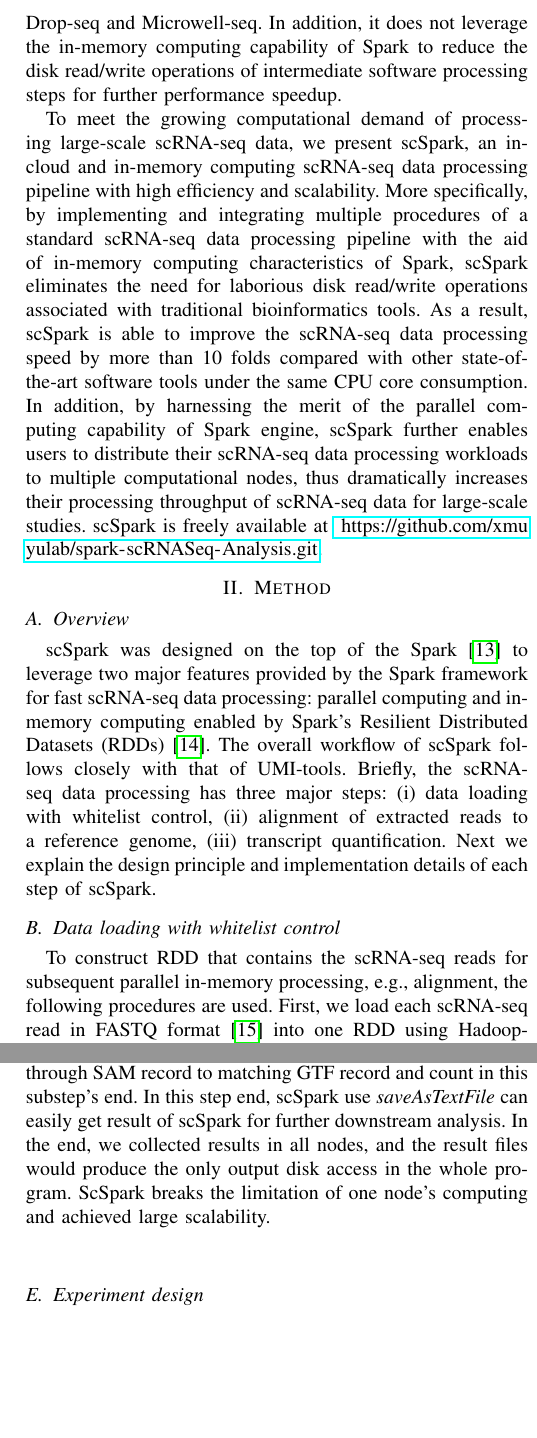
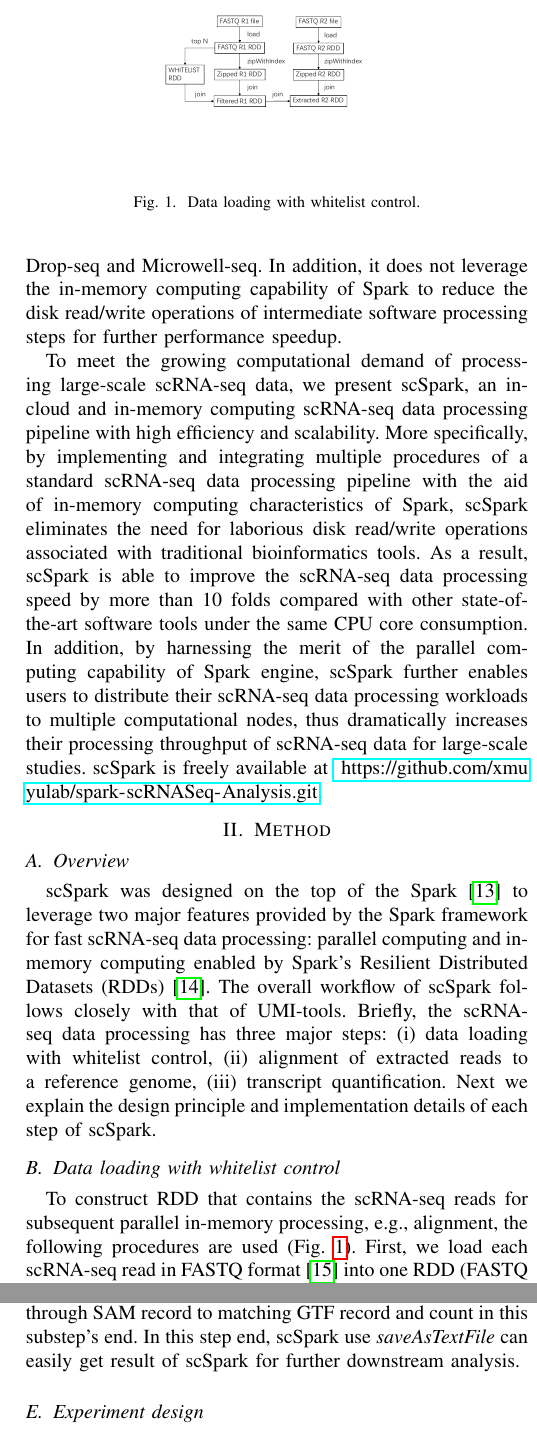
Before and after one commit to xmuyulab/scSparkPaper, a LaTeX paper (BIBM/main.tex): two parts of the columns of pages 2 and 3 of 6, joined at a grey line, cut at the place of the change, the shorter picture padded with empty space. Compiled offline with pdfLaTeX.

Commit message:
fig1,2,3 update

```diff
--- a/BIBM/main.tex
+++ b/BIBM/main.tex
@@ -125,8 +126,14 @@ Briefly, the scRNA-seq data processing has three major steps: (i) data loading w
 Next we explain the design principle and implementation details of each step of scSpark.
 
 \subsection{Data loading with whitelist control}
-To construct RDD that contains the scRNA-seq reads for subsequent parallel in-memory processing, e.g., alignment, the following procedures are used.
-First, we load each scRNA-seq read in FASTQ format~\cite{cock2010sanger} into one RDD using Hadoop-BAM~\cite{hadoopBAM}.
+\begin{figure}
+	\centering
+		\includegraphics[width=0.35\textwidth]{figure1.pdf}
+		\caption{Data loading with whitelist control.} \label{fig1}
+	\end{figure}
+
+To construct RDD that contains the scRNA-seq reads for subsequent parallel in-memory processing, e.g., alignment, the following procedures are used (Fig.~\ref{fig1}).
+First, we load each scRNA-seq read in FASTQ format~\cite{cock2010sanger} into one RDD (FASTQ RDD) using Hadoop-BAM~\cite{hadoopBAM}.
 scSpark extracts cell barcode from the first read in a read-pair, which are then used as the key to index the UMI and transcript sequence from the read-pair.
 Once the RDDs are constructed, we use the \textit{reduceBy} function of Spark to identify the highest-occurrent cell barcodes in the scRNA-seq dataset with user-defined threshold to create the whitelist~\cite{guo2018bioinformatics}, which are used to select valid reads for further processing.
 
@@ -169,14 +179,6 @@ After that, scSpark could get Wait Count RDD which structure is like \textit{(Fe
 
 Then scSpark performs a \textit{flatMap} on each feature, iterate through SAM record to matching GTF record and count in this substep's end.
 In this step end, scSpark use \textit{saveAsTextFile} can easily get result of scSpark for further downstream analysis.
-\iffalse
-As shown in Fig~\ref{fig3}, to take advantage of multi-node's compute capability, we used a new way to implement the count step.
-Except for SAM RDD that were generated in the previous step, we loaded GTF file to memory and abstract them as GTF RDD.
-After that scSpark grouped SAM RDD and GTF RDD according to their cell name.
-Then we used flatMap function to parallelly compute each cell's read count.
-\fi
-In the end, we collected results in all nodes, and the result files would produce the only output disk access in the whole program.
-ScSpark breaks the limitation of one node's computing and achieved large scalability.
 
 \subsection{Experiment design}
 We used Apache Spark version 2.1.0 as scSpark's in-memory computing environment.
```
Also changed, not shown: BIBM/figure1.pdf (added), BIBM/figure1.png (deleted), BIBM/figure2.pdf (added), BIBM/figure2.png (deleted), BIBM/figure3.pdf (added), BIBM/figure3.png (deleted), BIBM/main.tex (27 more changed lines), 1 other file.
